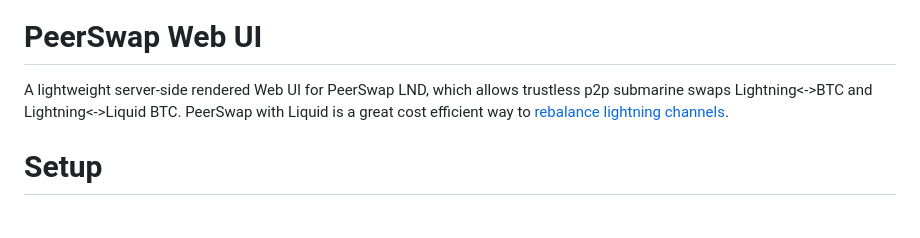
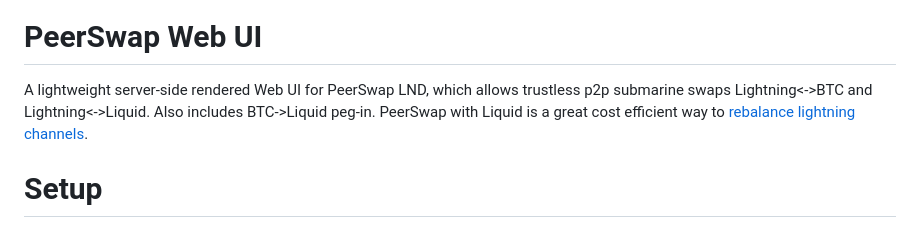
Before and after one commit to Impa10r/peerswap-web, a Markdown page: README.md, the part around the change. Drawn GitHub-style.

```diff
--- a/README.md
+++ b/README.md
@@ -2,7 +2,7 @@
 
 # PeerSwap Web UI
 
-A lightweight server-side rendered Web UI for PeerSwap LND, which allows trustless p2p submarine swaps Lightning<->BTC and Lightning<->Liquid BTC. PeerSwap with Liquid is a great cost efficient way to [rebalance lightning channels](https://medium.com/@goryachev/liquid-rebalancing-of-lightning-channels-2dadf4b2397a).
+A lightweight server-side rendered Web UI for PeerSwap LND, which allows trustless p2p submarine swaps Lightning<->BTC and Lightning<->Liquid. Also includes BTC->Liquid peg-in. PeerSwap with Liquid is a great cost efficient way to [rebalance lightning channels](https://medium.com/@goryachev/liquid-rebalancing-of-lightning-channels-2dadf4b2397a).
 
 # Setup
 
```
